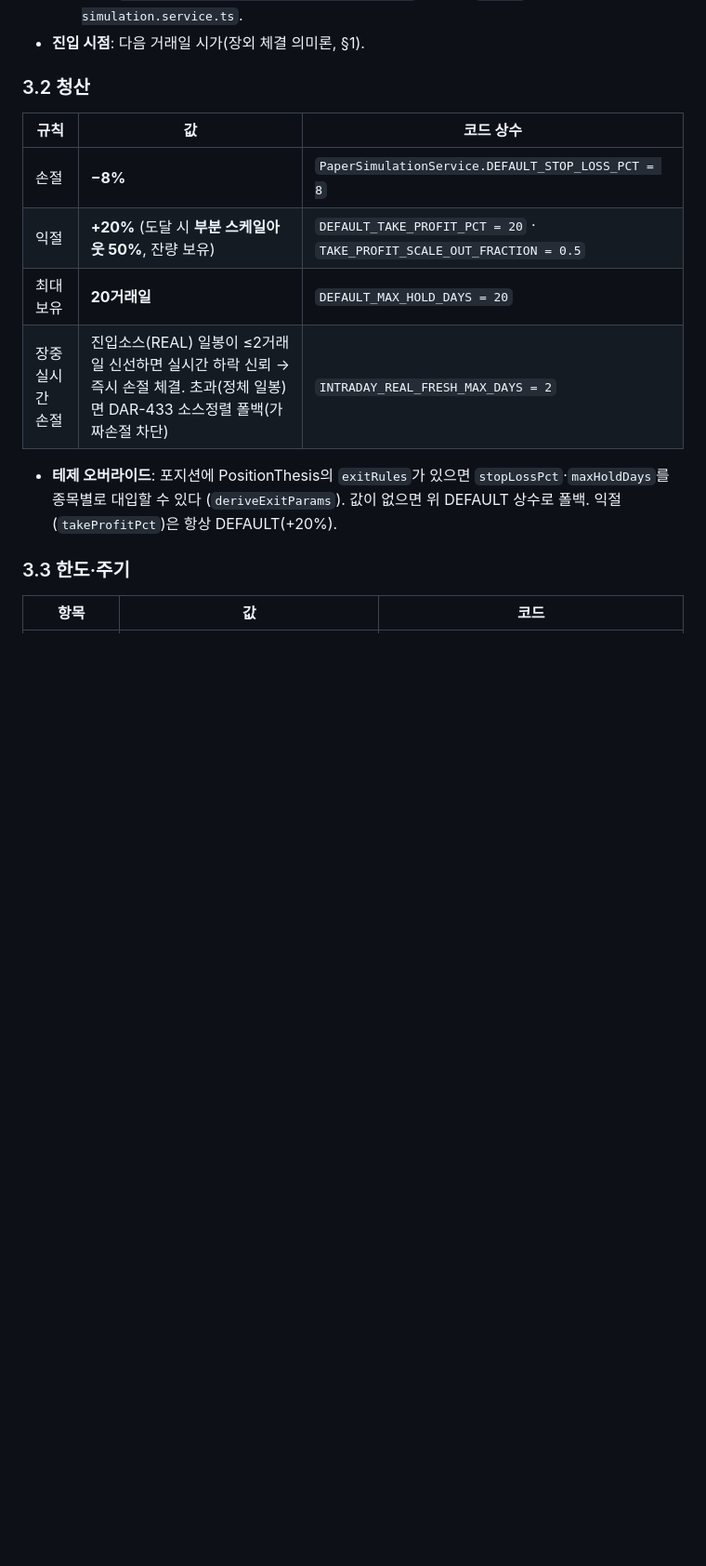
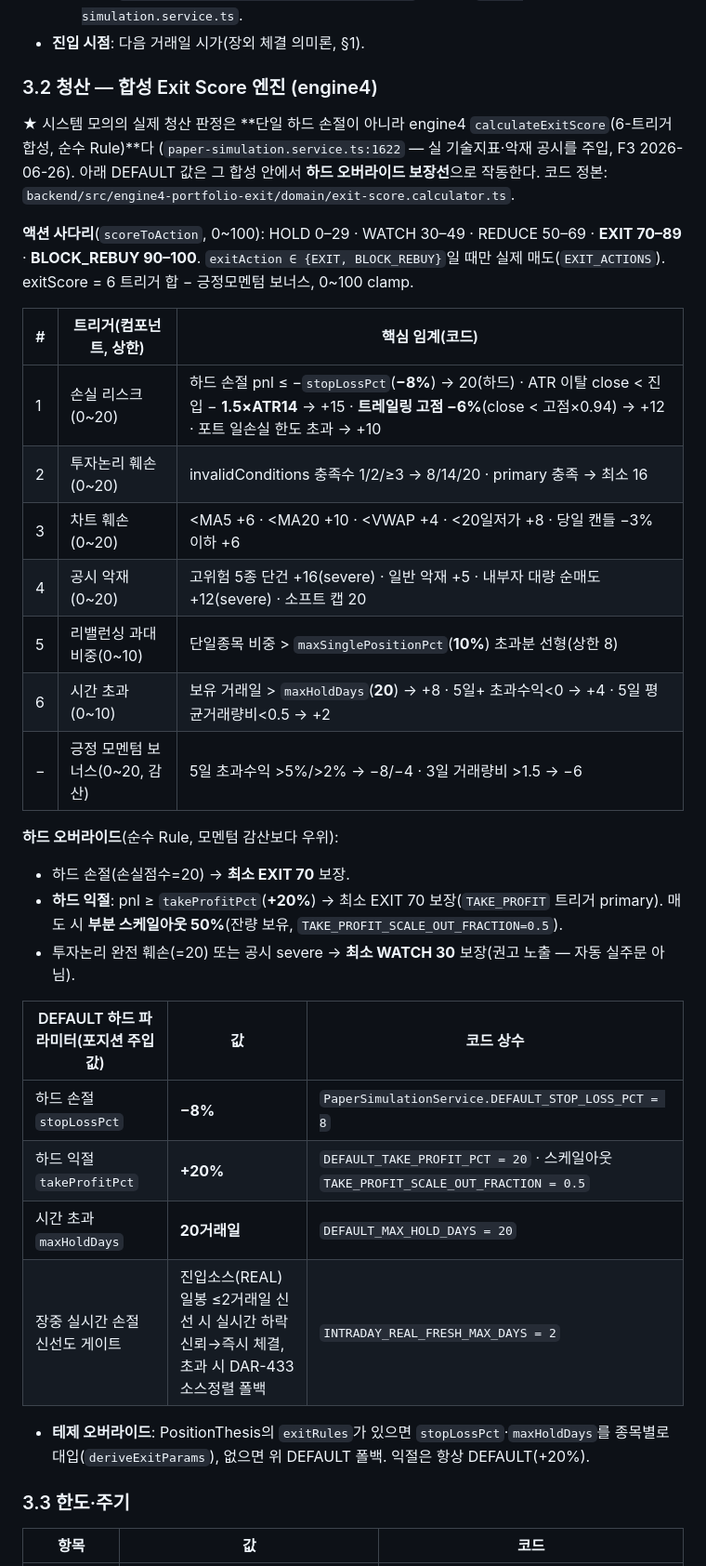
Before and after one commit to Dubbi96/dart-notification, a Markdown page: docs/trading/strategy-rulebook.md, the part around one of its changes. Shown at 93% size. GitHub-like rendering; blank space fills up the shorter version.

```diff
--- a/docs/trading/strategy-rulebook.md
+++ b/docs/trading/strategy-rulebook.md
@@ -89,17 +92,39 @@ M10 30일 모의운용의 정본 트랙. 전역 단일 시스템 모의(합성
   - 코드: `simulation-entry.ts sectorHeadroomBudget` · 호출부 `paper-simulation.service.ts`.
 - **진입 시점**: 다음 거래일 시가(장외 체결 의미론, §1).
 
-### 3.2 청산
+### 3.2 청산 — 합성 Exit Score 엔진 (engine4)
 
-| 규칙 | 값 | 코드 상수 |
+★ 시스템 모의의 실제 청산 판정은 **단일 하드 손절이 아니라 engine4 `calculateExitScore`(6-트리거 합성, 순수 Rule)**다
+(`paper-simulation.service.ts:1622` — 실 기술지표·악재 공시를 주입, F3 2026-06-26). 아래 DEFAULT 값은 그 합성 안에서
+**하드 오버라이드 보장선**으로 작동한다. 코드 정본: `backend/src/engine4-portfolio-exit/domain/exit-score.calculator.ts`.
+
+**액션 사다리**(`scoreToAction`, 0~100): HOLD 0–29 · WATCH 30–49 · REDUCE 50–69 · **EXIT 70–89** · **BLOCK_REBUY 90–100**.
+`exitAction ∈ {EXIT, BLOCK_REBUY}`일 때만 실제 매도(`EXIT_ACTIONS`). exitScore = 6 트리거 합 − 긍정모멘텀 보너스, 0~100 clamp.
+
+| # | 트리거(컴포넌트, 상한) | 핵심 임계(코드) |
 |---|---|---|
-| 손절 | **−8%** | `PaperSimulationService.DEFAULT_STOP_LOSS_PCT = 8` |
-| 익절 | **+20%** (도달 시 **부분 스케일아웃 50%**, 잔량 보유) | `DEFAULT_TAKE_PROFIT_PCT = 20` · `TAKE_PROFIT_SCALE_OUT_FRACTION = 0.5` |
-| 최대보유 | **20거래일** | `DEFAULT_MAX_HOLD_DAYS = 20` |
-| 장중 실시간 손절 | 진입소스(REAL) 일봉이 ≤2거래일 신선하면 실시간 하락 신뢰 → 즉시 손절 체결. 초과(정체 일봉)면 DAR-433 소스정렬 폴백(가짜손절 차단) | `INTRADAY_REAL_FRESH_MAX_DAYS = 2` |
+| 1 | 손실 리스크(0~20) | 하드 손절 pnl ≤ −`stopLossPct`(**−8%**) → 20(하드) · ATR 이탈 close < 진입 − **1.5×ATR14** → +15 · **트레일링 고점 −6%**(close < 고점×0.94) → +12 · 포트 일손실 한도 초과 → +10 |
+| 2 | 투자논리 훼손(0~20) | invalidConditions 충족수 1/2/≥3 → 8/14/20 · primary 충족 → 최소 16 |
+| 3 | 차트 훼손(0~20) | <MA5 +6 · <MA20 +10 · <VWAP +4 · <20일저가 +8 · 당일 캔들 −3% 이하 +6 |
+| 4 | 공시 악재(0~20) | 고위험 5종 단건 +16(severe) · 일반 악재 +5 · 내부자 대량 순매도 +12(severe) · 소프트 캡 20 |
+| 5 | 리밸런싱 과대비중(0~10) | 단일종목 비중 > `maxSinglePositionPct`(**10%**) 초과분 선형(상한 8) |
+| 6 | 시간 초과(0~10) | 보유 거래일 > `maxHoldDays`(**20**) → +8 · 5일+ 초과수익<0 → +4 · 5일 평균거래량비<0.5 → +2 |
+| − | 긍정 모멘텀 보너스(0~20, 감산) | 5일 초과수익 >5%/>2% → −8/−4 · 3일 거래량비 >1.5 → −6 |
 
-- **테제 오버라이드**: 포지션에 PositionThesis의 `exitRules`가 있으면 `stopLossPct`·`maxHoldDays`를 종목별로 대입할 수 있다
-  (`deriveExitParams`). 값이 없으면 위 DEFAULT 상수로 폴백. 익절(`takeProfitPct`)은 항상 DEFAULT(+20%).
+**하드 오버라이드**(순수 Rule, 모멘텀 감산보다 우위):
+- 하드 손절(손실점수=20) → **최소 EXIT 70** 보장.
+- **하드 익절**: pnl ≥ `takeProfitPct`(**+20%**) → 최소 EXIT 70 보장(`TAKE_PROFIT` 트리거 primary). 매도 시 **부분 스케일아웃 50%**(잔량 보유, `TAKE_PROFIT_SCALE_OUT_FRACTION=0.5`).
+- 투자논리 완전 훼손(=20) 또는 공시 severe → **최소 WATCH 30** 보장(권고 노출 — 자동 실주문 아님).
+
+| DEFAULT 하드 파라미터(포지션 주입값) | 값 | 코드 상수 |
+|---|---|---|
+| 하드 손절 `stopLossPct` | **−8%** | `PaperSimulationService.DEFAULT_STOP_LOSS_PCT = 8` |
+| 하드 익절 `takeProfitPct` | **+20%** | `DEFAULT_TAKE_PROFIT_PCT = 20` · 스케일아웃 `TAKE_PROFIT_SCALE_OUT_FRACTION = 0.5` |
+| 시간 초과 `maxHoldDays` | **20거래일** | `DEFAULT_MAX_HOLD_DAYS = 20` |
+| 장중 실시간 손절 신선도 게이트 | 진입소스(REAL) 일봉 ≤2거래일 신선 시 실시간 하락 신뢰→즉시 체결, 초과 시 DAR-433 소스정렬 폴백 | `INTRADAY_REAL_FRESH_MAX_DAYS = 2` |
+
+- **테제 오버라이드**: PositionThesis의 `exitRules`가 있으면 `stopLossPct`·`maxHoldDays`를 종목별로 대입(`deriveExitParams`),
+  없으면 위 DEFAULT 폴백. 익절은 항상 DEFAULT(+20%).
 
 ### 3.3 한도·주기
 
```
Also changed, not shown: other parts of docs/trading/strategy-rulebook.md (+32 -14 lines).
